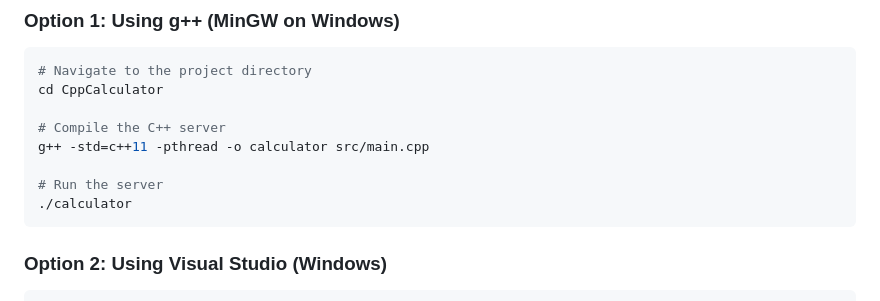
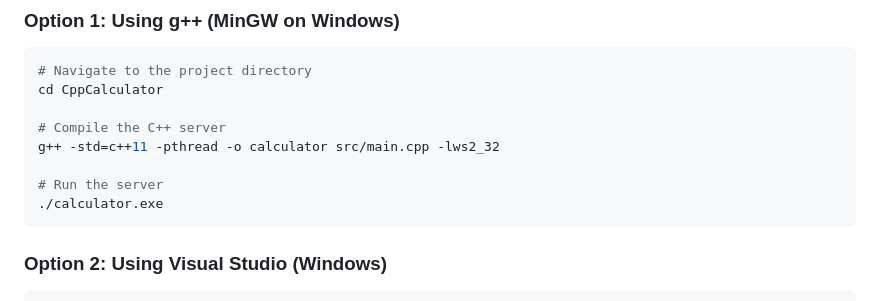
Before and after one commit to mitsiko/CppCalculator, a Markdown page: README.md, the part around the change. Rendered like a GitHub page.

````diff
--- a/README.md
+++ b/README.md
@@ -29,10 +29,10 @@ CppCalculator/
 cd CppCalculator
 
 # Compile the C++ server
-g++ -std=c++11 -pthread -o calculator src/main.cpp
+g++ -std=c++11 -pthread -o calculator src/main.cpp -lws2_32
 
 # Run the server
-./calculator
+./calculator.exe
 ```
 
 ### Option 2: Using Visual Studio (Windows)
````
